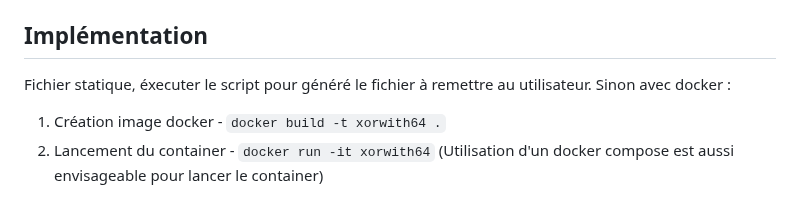
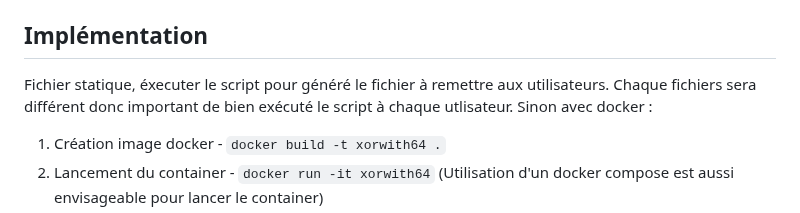
Before and after one commit to MacroMan5/CTF_Projet, a Markdown page: CTF_challenges/XORwith64/README.md, the part around the change. Drawn GitHub-style.

```diff
--- a/CTF_challenges/XORwith64/README.md
+++ b/CTF_challenges/XORwith64/README.md
@@ -36,7 +36,7 @@ Il faut éxécuter xor_encoder.py pour généré le message chiffré `cipher.txt
 Le flag à trouver est de format : `01253{Flag_ici}`
 
 ## Implémentation
-Fichier statique, éxecuter le script pour généré le fichier à remettre au utilisateur.
+Fichier statique, éxecuter le script pour généré le fichier à remettre aux utilisateurs. Chaque fichiers sera différent donc important de bien exécuté le script à chaque utlisateur.
  Sinon avec docker :
 1. Création image docker - `docker build -t xorwith64 .`
 2. Lancement du container - `docker run -it xorwith64`
```
